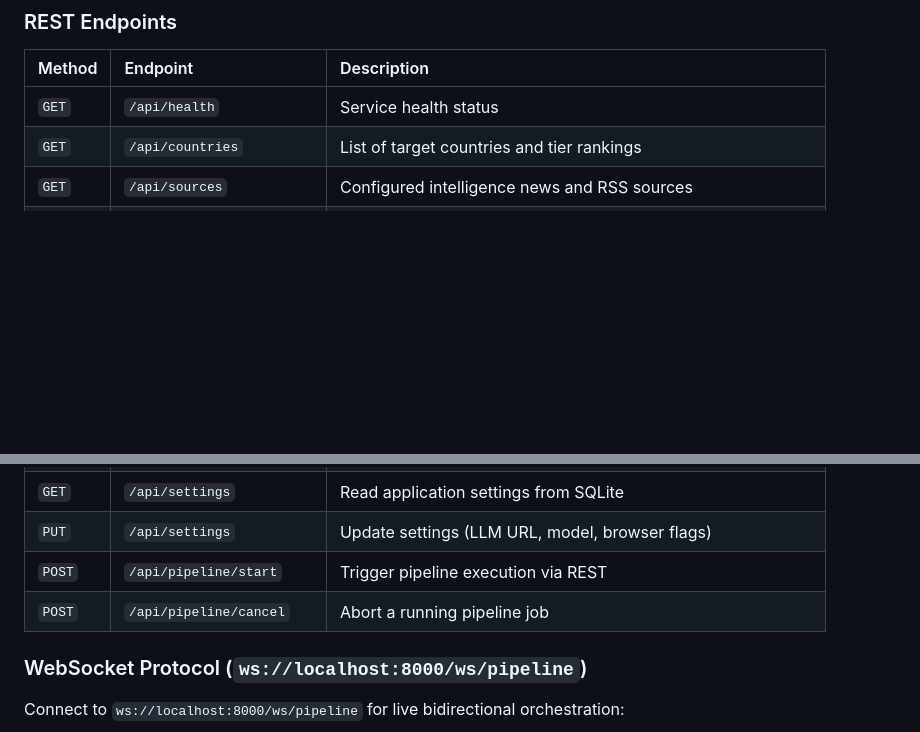
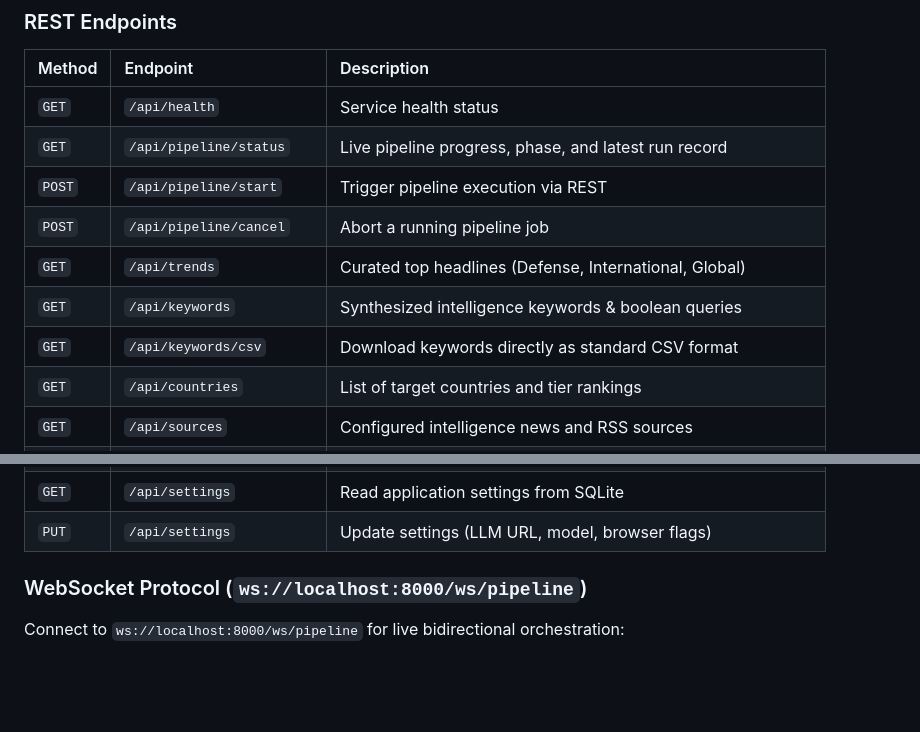
Before and after one commit to hassanm57/browser-agent, a Markdown page: README.md, 2 parts joined by grey strips. GitHub-like rendering; blank space fills up the shorter version.

```diff
--- a/README.md
+++ b/README.md
@@ -272,6 +322,12 @@ The engine executes a **fail-safe hybrid workflow**:
 | Method | Endpoint | Description |
 | :--- | :--- | :--- |
 | `GET` | `/api/health` | Service health status |
+| `GET` | `/api/pipeline/status` | Live pipeline progress, phase, and latest run record |
+| `POST` | `/api/pipeline/start` | Trigger pipeline execution via REST |
+| `POST` | `/api/pipeline/cancel` | Abort a running pipeline job |
+| `GET` | `/api/trends` | Curated top headlines (Defense, International, Global) |
+| `GET` | `/api/keywords` | Synthesized intelligence keywords & boolean queries |
+| `GET` | `/api/keywords/csv` | Download keywords directly as standard CSV format |
 | `GET` | `/api/countries` | List of target countries and tier rankings |
 | `GET` | `/api/sources` | Configured intelligence news and RSS sources |
 | `POST` | `/api/sources` | Add a new news outlet or RSS feed |
@@ -285,8 +341,6 @@ The engine executes a **fail-safe hybrid workflow**:
 | `GET` | `/api/runs/{id}/export` | Export keywords as `json` or `csv` |
 | `GET` | `/api/settings` | Read application settings from SQLite |
 | `PUT` | `/api/settings` | Update settings (LLM URL, model, browser flags) |
-| `POST` | `/api/pipeline/start` | Trigger pipeline execution via REST |
-| `POST` | `/api/pipeline/cancel` | Abort a running pipeline job |
 
 ### WebSocket Protocol (`ws://localhost:8000/ws/pipeline`)
 
```
Also changed, not shown: other parts of README.md (+50 -0 lines).
